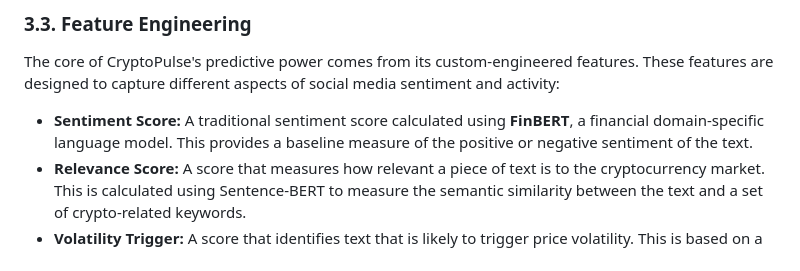
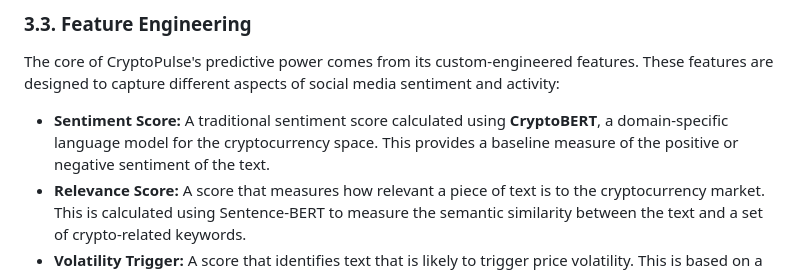
Before and after one commit to ACM40960/project-cryptopulse, a Markdown page: README.md, the part around the change. Rendered like a GitHub page.

Commit message:
docs: Align sentiment model with poster (CryptoBERT)

```diff
--- a/README.md
+++ b/README.md
@@ -107,7 +107,7 @@ CryptoPulse is an automated pipeline composed of four main layers.
 
 The core of CryptoPulse's predictive power comes from its custom-engineered features. These features are designed to capture different aspects of social media sentiment and activity:
 
-*   **Sentiment Score:** A traditional sentiment score calculated using **FinBERT**, a financial domain-specific language model. This provides a baseline measure of the positive or negative sentiment of the text.
+*   **Sentiment Score:** A traditional sentiment score calculated using **CryptoBERT**, a domain-specific language model for the cryptocurrency space. This provides a baseline measure of the positive or negative sentiment of the text.
 *   **Relevance Score:** A score that measures how relevant a piece of text is to the cryptocurrency market. This is calculated using Sentence-BERT to measure the semantic similarity between the text and a set of crypto-related keywords.
 *   **Volatility Trigger:** A score that identifies text that is likely to trigger price volatility. This is based on a set of keywords and phrases that have been historically associated with large price movements.
 *   **Echo Score:** A score that measures the "echo chamber" effect of social media. It identifies text that is being repeated across multiple platforms and sources, which can be a sign of a strong market narrative.
```
